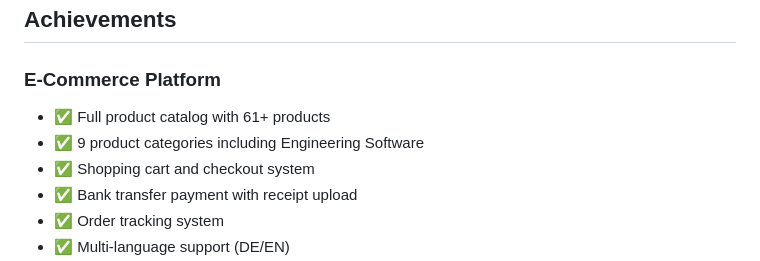
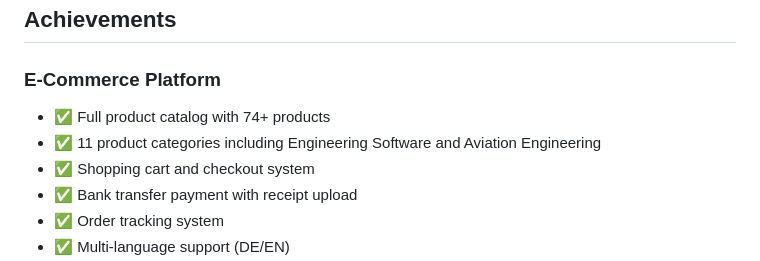
Before and after one commit to gonnyzalowski-crypto/food_service, a Markdown page: DOCUMENTATION.md, the part around one of its changes. Drawn GitHub-style.

```diff
--- a/DOCUMENTATION.md
+++ b/DOCUMENTATION.md
@@ -368,8 +370,8 @@ TELEGRAM_ADMIN_ID=<admin-chat-id>
 ## Achievements
 
 ### E-Commerce Platform
-- ✅ Full product catalog with 61+ products
-- ✅ 9 product categories including Engineering Software
+- ✅ Full product catalog with 74+ products
+- ✅ 11 product categories including Engineering Software and Aviation Engineering
 - ✅ Shopping cart and checkout system
 - ✅ Bank transfer payment with receipt upload
 - ✅ Order tracking system
```
Also changed, not shown: other parts of DOCUMENTATION.md (+24 -14 lines).
